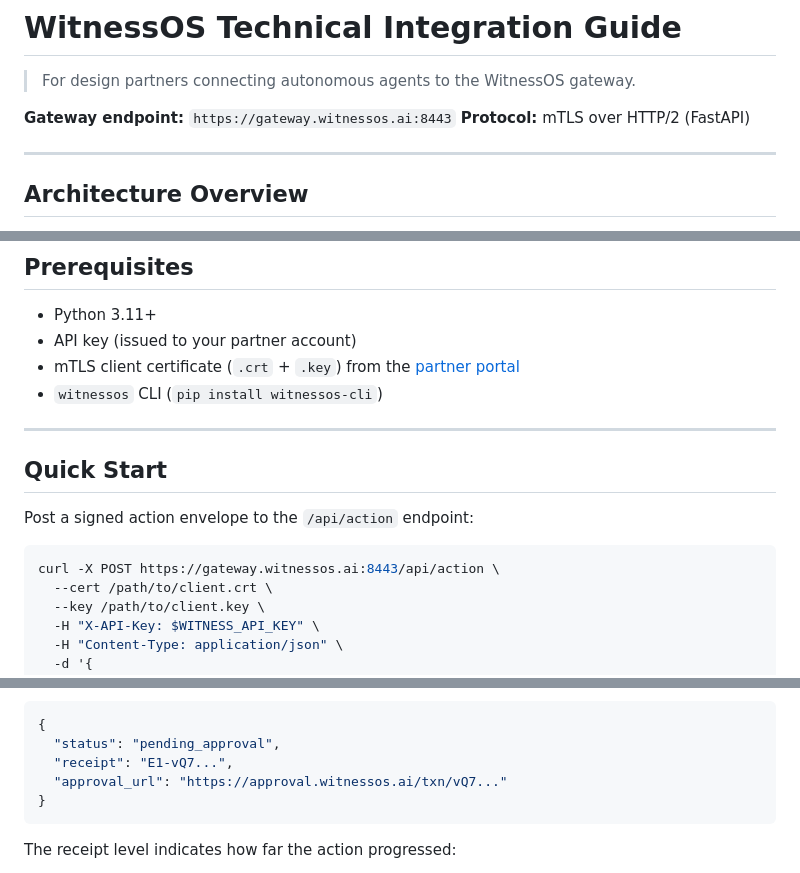
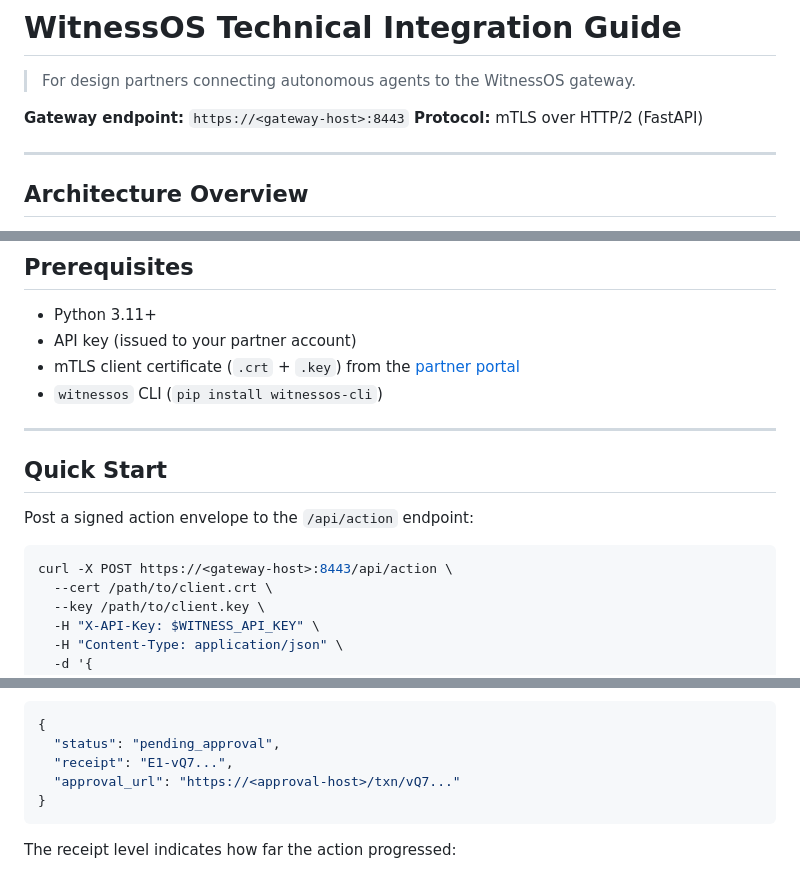
Before and after one commit to narko4u/witnessos-compliance, a Markdown page: partner-kit/TECHNICAL_INTEGRATION_GUIDE.md, 3 parts joined by grey strips. Rendered like a GitHub page.

Commit message:
Fix fabricated witnessos.ai endpoints in integration guide -> placeholders (domain not owned)

````diff
--- a/partner-kit/TECHNICAL_INTEGRATION_GUIDE.md
+++ b/partner-kit/TECHNICAL_INTEGRATION_GUIDE.md
@@ -2,7 +2,7 @@
 
 > For design partners connecting autonomous agents to the WitnessOS gateway.
 
-**Gateway endpoint:** `https://gateway.witnessos.ai:8443`
+**Gateway endpoint:** `https://<gateway-host>:8443`
 **Protocol:** mTLS over HTTP/2 (FastAPI)
 
 ---
@@ -34,7 +34,7 @@ The WitnessOS gateway enforces a zero-trust execution model for agent actions. Y
 Post a signed action envelope to the `/api/action` endpoint:
 
 ```bash
-curl -X POST https://gateway.witnessos.ai:8443/api/action \
+curl -X POST https://<gateway-host>:8443/api/action \
   --cert /path/to/client.crt \
   --key /path/to/client.key \
   -H "X-API-Key: $WITNESS_API_KEY" \
@@ -57,7 +57,7 @@ curl -X POST https://gateway.witnessos.ai:8443/api/action \
 {
   "status": "pending_approval",
   "receipt": "E1-vQ7...",
-  "approval_url": "https://approval.witnessos.ai/txn/vQ7..."
+  "approval_url": "https://<approval-host>/txn/vQ7..."
 }
 ```
 
````
Also changed, not shown: other parts of partner-kit/TECHNICAL_INTEGRATION_GUIDE.md (+4 -4 lines).
